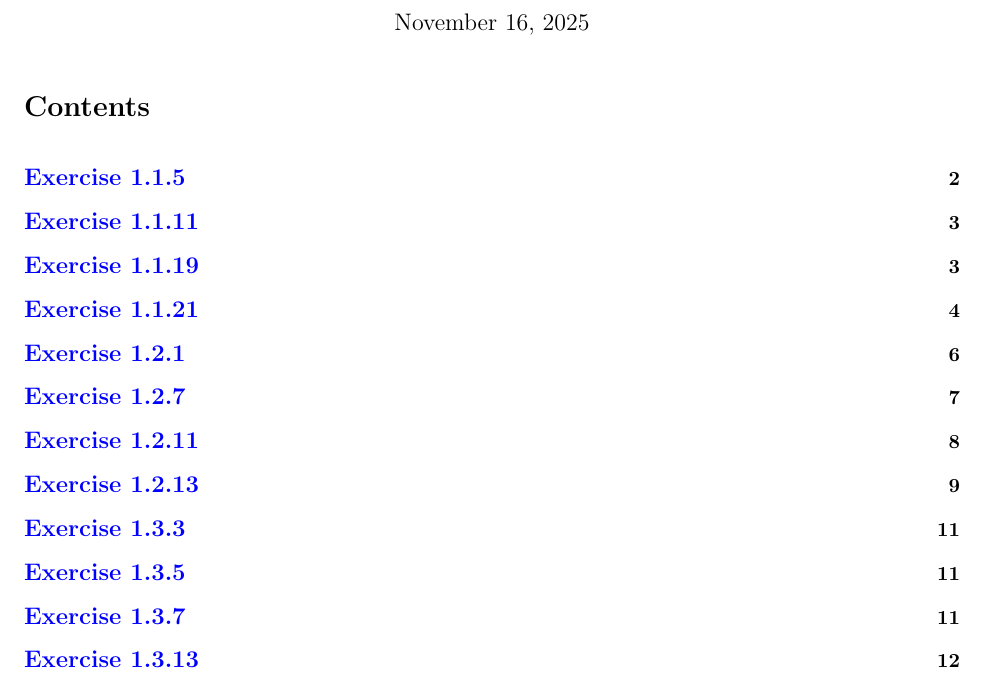
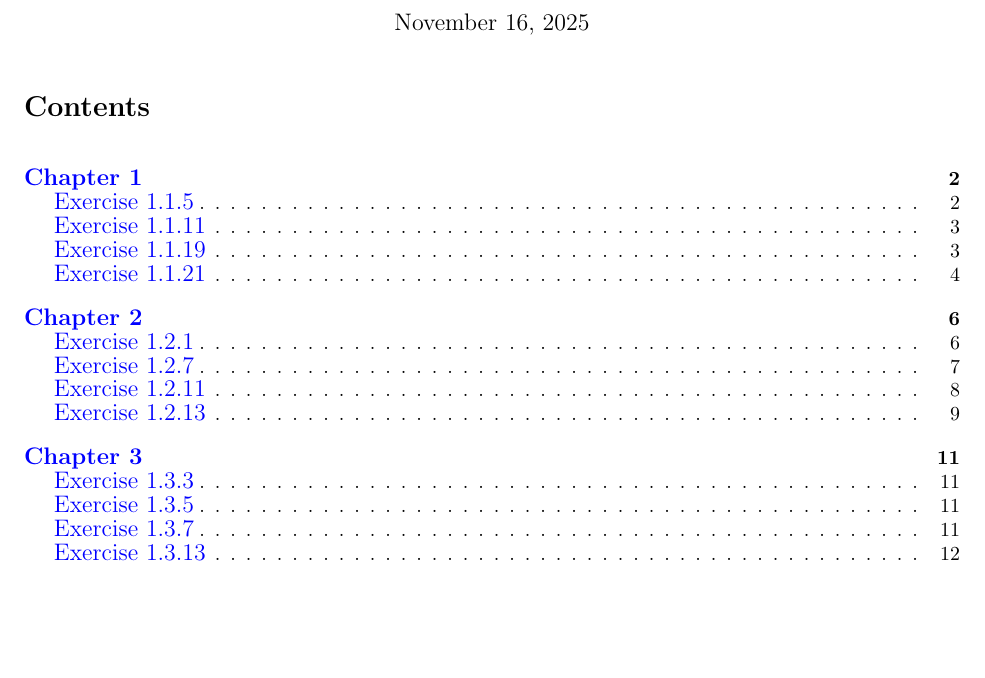
Before and after one commit to ValueAchooMatthew/MATH-3IA3-Coursework, a LaTeX document (Practice-Questions/Section-1/section-1.tex): part of page 1 of 13, cut so that both start at the same text, the shorter picture padded with empty space. Compiled offline with pdfLaTeX.

Commit message:
Cleaned up table of contents for section 1 practice questions

```diff
--- a/Practice-Questions/Section-1/section-1.tex
+++ b/Practice-Questions/Section-1/section-1.tex
@@ -48,6 +47,7 @@
 	\par
 	\Large
 	Chapter \thechapter:\hspace{-.5em}
+	\addcontentsline{toc}{section}{\protect{\large{Chapter \thechapter}}}
 }{
 	\end{center}
 	\vspace{2.5em}
@@ -62,7 +62,7 @@
 	\else
 		\setcounter{exercise}{#1}
 	\fi
-	\addcontentsline{toc}{section}{\protect{\large{Exercise \thesection.\thechapter.\theexercise}}}
+	\addcontentsline{toc}{subsection}{\protect{\large{Exercise \thesection.\thechapter.\theexercise}}}
 	\vspace{1em}
 	\par
 	\large\textbf{Exercise \thesection.\thechapter.\theexercise}
```
Also changed, not shown: Practice-Questions/Section-1/section-1.pdf, Practice-Questions/Section-1/section-1.tex (1 more changed lines).
